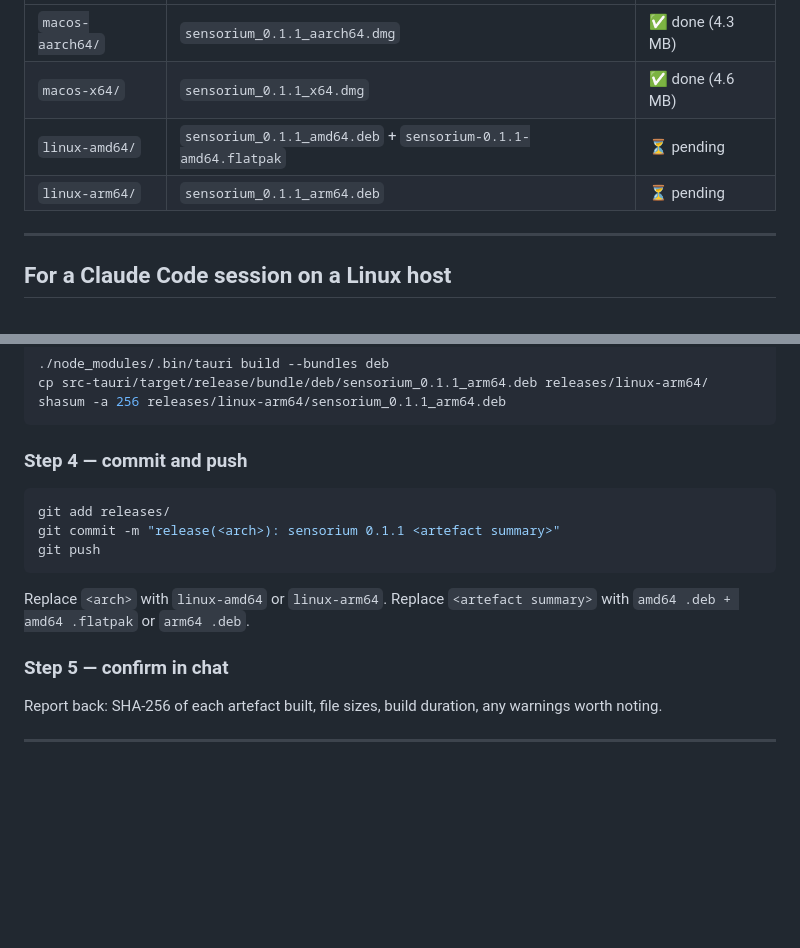
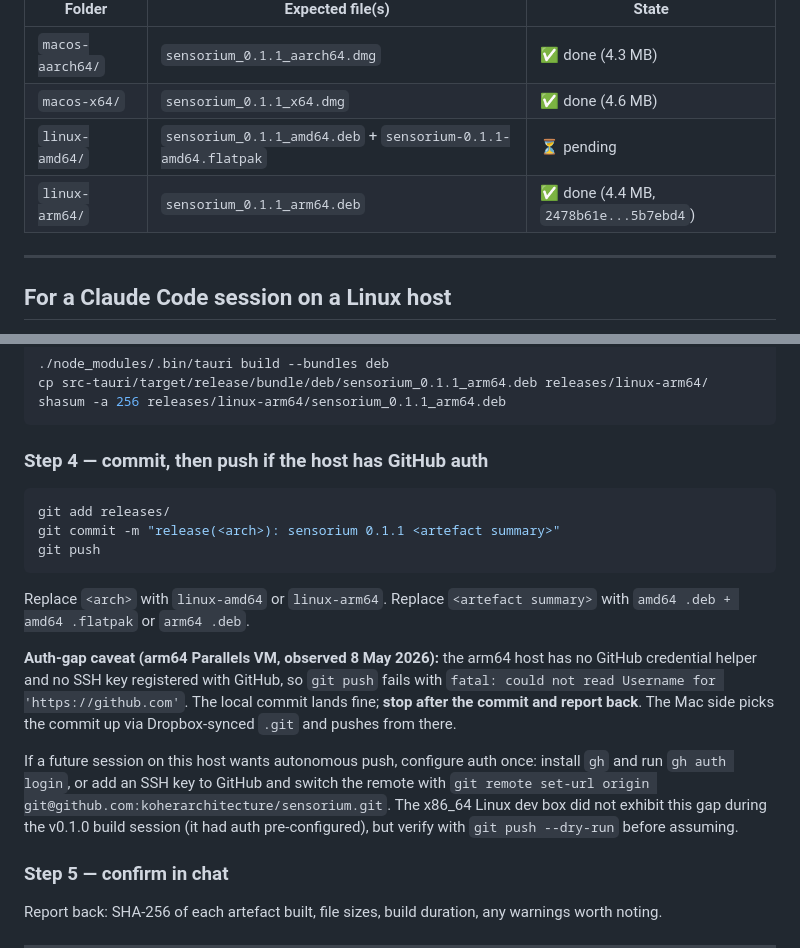
Before and after one commit to koherarchitecture/sensorium, a Markdown page: releases/README.md, 2 parts joined by grey strips. Drawn GitHub-style; blank space fills up the shorter version.

Commit message:
releases/README: mark arm64 leg done; document arm64-host auth gap
The Parallels VM has no GitHub credential helper / SSH key configured,
so Step 4 git push fails there. Local commit lands; Mac picks it up via
Dropbox-synced .git and pushes. Updates the Current target table to
reflect arm64 leg ✅ done with SHA-256.

````diff
--- a/releases/README.md
+++ b/releases/README.md
@@ -17,7 +17,7 @@ This folder is committed to git (unlike `dist/` and `src-tauri/target/`, which a
 | `macos-aarch64/` | `sensorium_0.1.1_aarch64.dmg` | ✅ done (4.3 MB) |
 | `macos-x64/` | `sensorium_0.1.1_x64.dmg` | ✅ done (4.6 MB) |
 | `linux-amd64/` | `sensorium_0.1.1_amd64.deb` + `sensorium-0.1.1-amd64.flatpak` | ⏳ pending |
-| `linux-arm64/` | `sensorium_0.1.1_arm64.deb` | ⏳ pending |
+| `linux-arm64/` | `sensorium_0.1.1_arm64.deb` | ✅ done (4.4 MB, `2478b61e...5b7ebd4`) |
 
 ---
 
@@ -64,7 +64,7 @@ cp src-tauri/target/release/bundle/deb/sensorium_0.1.1_arm64.deb releases/linux-
 shasum -a 256 releases/linux-arm64/sensorium_0.1.1_arm64.deb
 ```
 
-### Step 4 — commit and push
+### Step 4 — commit, then push if the host has GitHub auth
 
 ```bash
 git add releases/
@@ -73,6 +73,10 @@ git push
 ```
 
 Replace `<arch>` with `linux-amd64` or `linux-arm64`. Replace `<artefact summary>` with `amd64 .deb + amd64 .flatpak` or `arm64 .deb`.
+
+**Auth-gap caveat (arm64 Parallels VM, observed 8 May 2026):** the arm64 host has no GitHub credential helper and no SSH key registered with GitHub, so `git push` fails with `fatal: could not read Username for 'https://github.com'`. The local commit lands fine; **stop after the commit and report back**. The Mac side picks the commit up via Dropbox-synced `.git` and pushes from there.
+
+If a future session on this host wants autonomous push, configure auth once: install `gh` and run `gh auth login`, or add an SSH key to GitHub and switch the remote with `git remote set-url origin git@github.com:koherarchitecture/sensorium.git`. The x86_64 Linux dev box did not exhibit this gap during the v0.1.0 build session (it had auth pre-configured), but verify with `git push --dry-run` before assuming.
 
 ### Step 5 — confirm in chat
 
````
